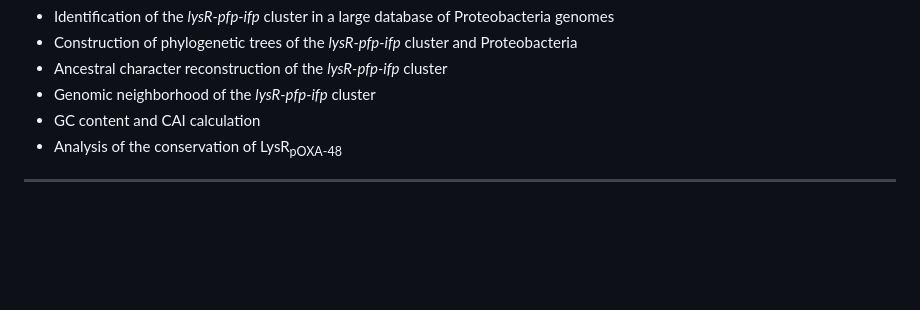
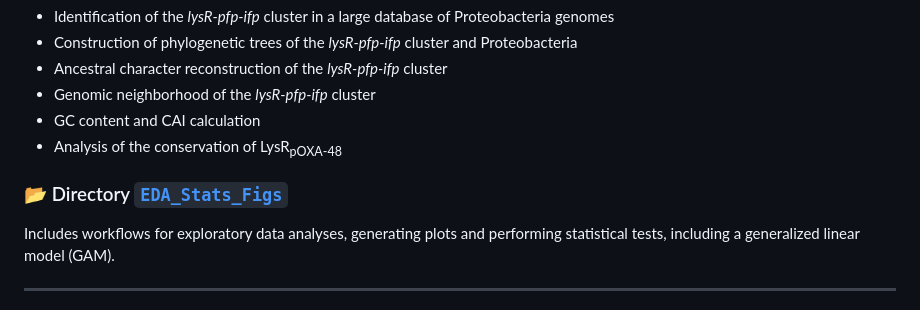
Before and after one commit to LaboraTORIbio/RNA-Seq_enterobacteria_pOXA-48, a Markdown page: README.md, the part around the change. GitHub-like rendering; blank space fills up the shorter version.

```diff
--- a/README.md
+++ b/README.md
@@ -54,6 +54,9 @@ Contains bioinformatics workflows and scripts for the study of the *lysR-pfp-ifp
 * Analysis of the conservation of LysR<sub>pOXA-48</sub>
 
 
+### 📂 Directory [`EDA_Stats_Figs`](./EDA_Stats_Figs/)
+Includes workflows for exploratory data analyses, generating plots and performing statistical tests, including a generalized linear model (GAM).
+
 
 </br>
 
```
